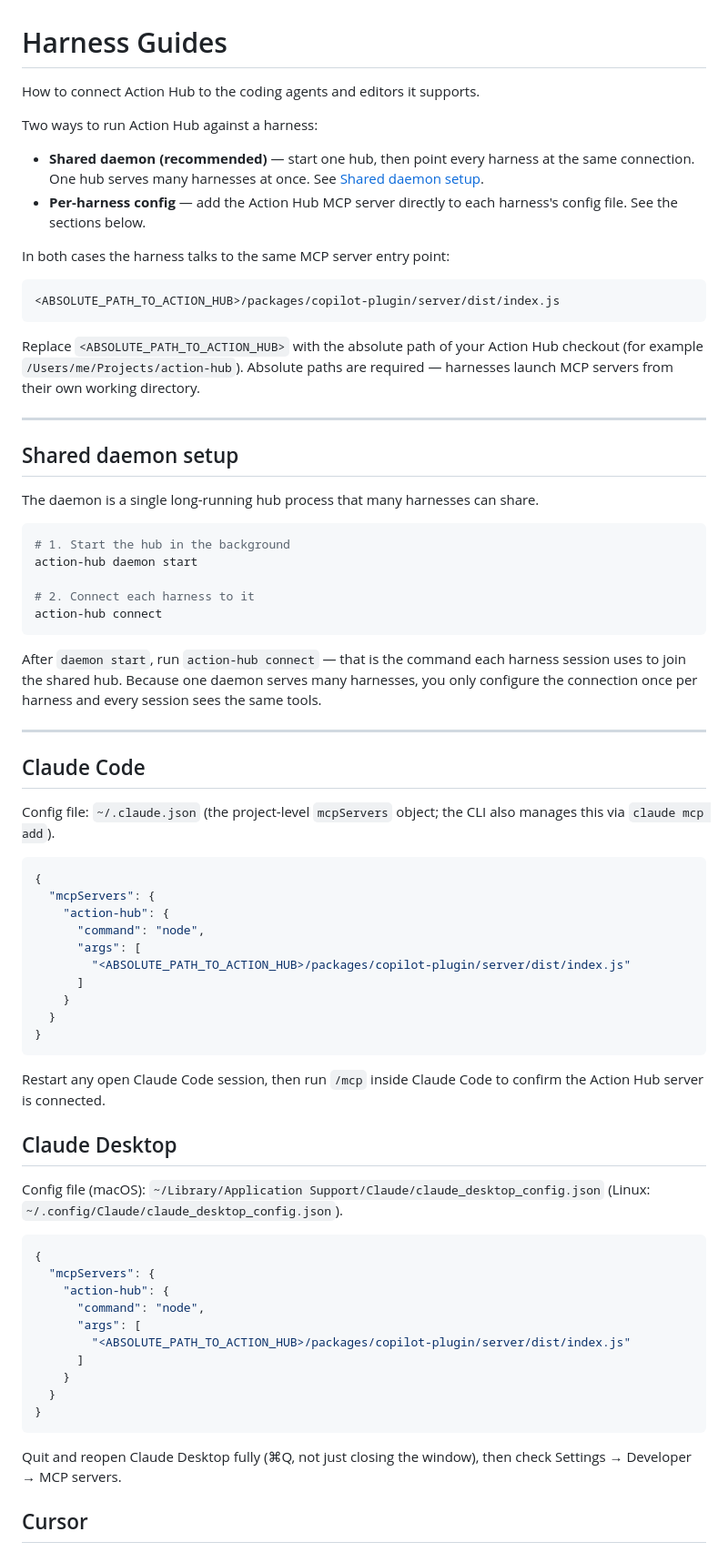
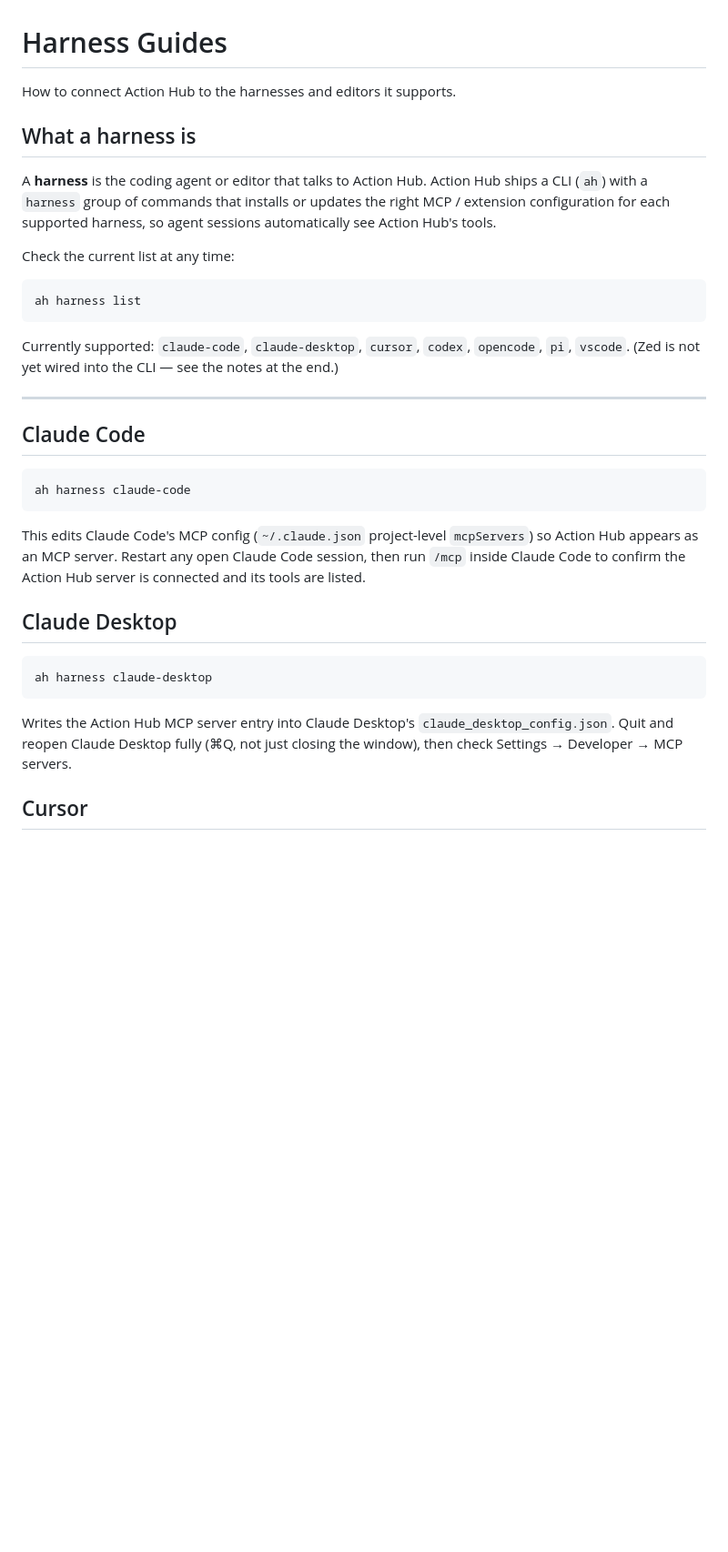
Before and after one commit to 1solomonwakhungu/action-hub, a Markdown page: docs/harness-guides.md, the part around one of its changes. Shown at 91% size. Rendered like a GitHub page; blank space fills up the shorter version.

````diff
--- a/docs/harness-guides.md
+++ b/docs/harness-guides.md
@@ -1,87 +1,46 @@
 # Harness Guides
 
-How to connect Action Hub to the coding agents and editors it supports.
+How to connect Action Hub to the harnesses and editors it supports.
 
-Two ways to run Action Hub against a harness:
+## What a harness is
 
-- **Shared daemon (recommended)** — start one hub, then point every harness at
-  the same connection. One hub serves many harnesses at once. See
-  [Shared daemon setup](#shared-daemon-setup).
-- **Per-harness config** — add the Action Hub MCP server directly to each
-  harness's config file. See the sections below.
+A **harness** is the coding agent or editor that talks to Action Hub. Action Hub
+ships a CLI (`ah`) with a `harness` group of commands that installs or updates
+the right MCP / extension configuration for each supported harness, so agent
+sessions automatically see Action Hub's tools.
 
-In both cases the harness talks to the same MCP server entry point:
+Check the current list at any time:
 
-```
-<ABSOLUTE_PATH_TO_ACTION_HUB>/packages/copilot-plugin/server/dist/index.js
+```bash
+ah harness list
 ```
 
-Replace `<ABSOLUTE_PATH_TO_ACTION_HUB>` with the absolute path of your Action
-Hub checkout (for example `/Users/me/Projects/action-hub`). Absolute paths are
-required — harnesses launch MCP servers from their own working directory.
-
----
-
-## Shared daemon setup
-
-The daemon is a single long-running hub process that many harnesses can share.
-
-```bash
-# 1. Start the hub in the background
-action-hub daemon start
-
-# 2. Connect each harness to it
-action-hub connect
-```
-
-After `daemon start`, run `action-hub connect` — that is the command each
-harness session uses to join the shared hub. Because one daemon serves many
-harnesses, you only configure the connection once per harness and every session
-sees the same tools.
+Currently supported: `claude-code`, `claude-desktop`, `cursor`, `codex`,
+`opencode`, `pi`, `vscode`. (Zed is not yet wired into the CLI — see the
+notes at the end.)
 
 ---
 
 ## Claude Code
 
-Config file: `~/.claude.json` (the project-level `mcpServers` object; the CLI
-also manages this via `claude mcp add`).
-
-```json
-{
-  "mcpServers": {
-    "action-hub": {
-      "command": "node",
-      "args": [
-        "<ABSOLUTE_PATH_TO_ACTION_HUB>/packages/copilot-plugin/server/dist/index.js"
-      ]
-    }
-  }
-}
+```bash
+ah harness claude-code
 ```
 
-Restart any open Claude Code session, then run `/mcp` inside Claude Code to
-confirm the Action Hub server is connected.
+This edits Claude Code's MCP config (`~/.claude.json` project-level `mcpServers`)
+so Action Hub appears as an MCP server. Restart any open Claude Code session,
+then run `/mcp` inside Claude Code to confirm the Action Hub server is
+connected and its tools are listed.
 
 ## Claude Desktop
 
-Config file (macOS): `~/Library/Application Support/Claude/claude_desktop_config.json`
-(Linux: `~/.config/Claude/claude_desktop_config.json`).
-
-```json
-{
-  "mcpServers": {
-    "action-hub": {
-      "command": "node",
-      "args": [
-        "<ABSOLUTE_PATH_TO_ACTION_HUB>/packages/copilot-plugin/server/dist/index.js"
-      ]
-    }
-  }
-}
+```bash
+ah harness claude-desktop
 ```
 
-Quit and reopen Claude Desktop fully (⌘Q, not just closing the window), then
-check Settings → Developer → MCP servers.
+Writes the Action Hub MCP server entry into Claude Desktop's
+`claude_desktop_config.json`. Quit and reopen Claude Desktop fully (⌘Q, not
+just closing the window), then check Settings → Developer → MCP servers.
 
 ## Cursor
 
````
Also changed, not shown: other parts of docs/harness-guides.md (+72 -134 lines).
